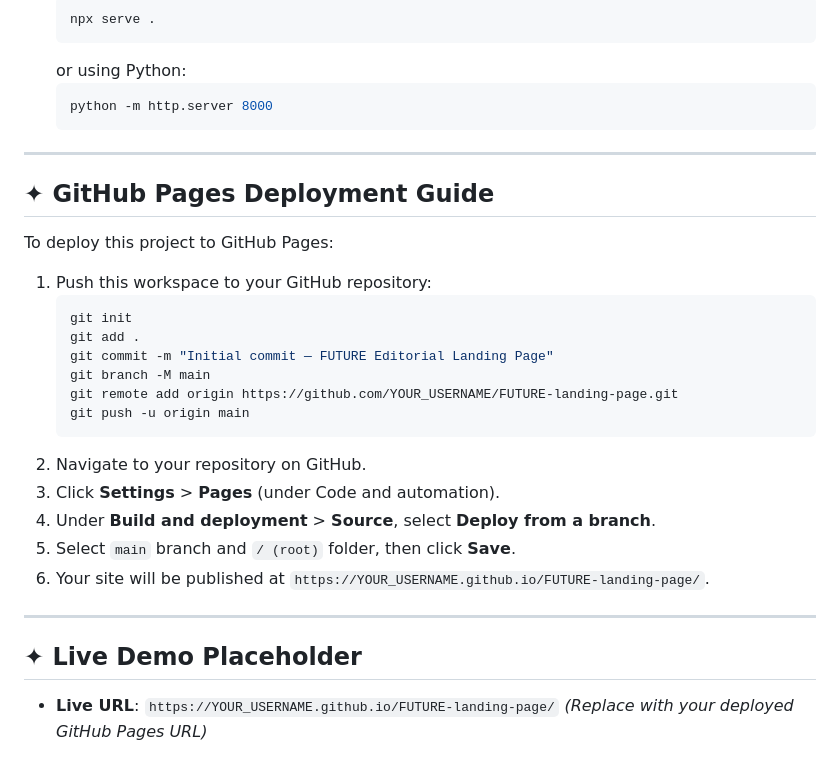
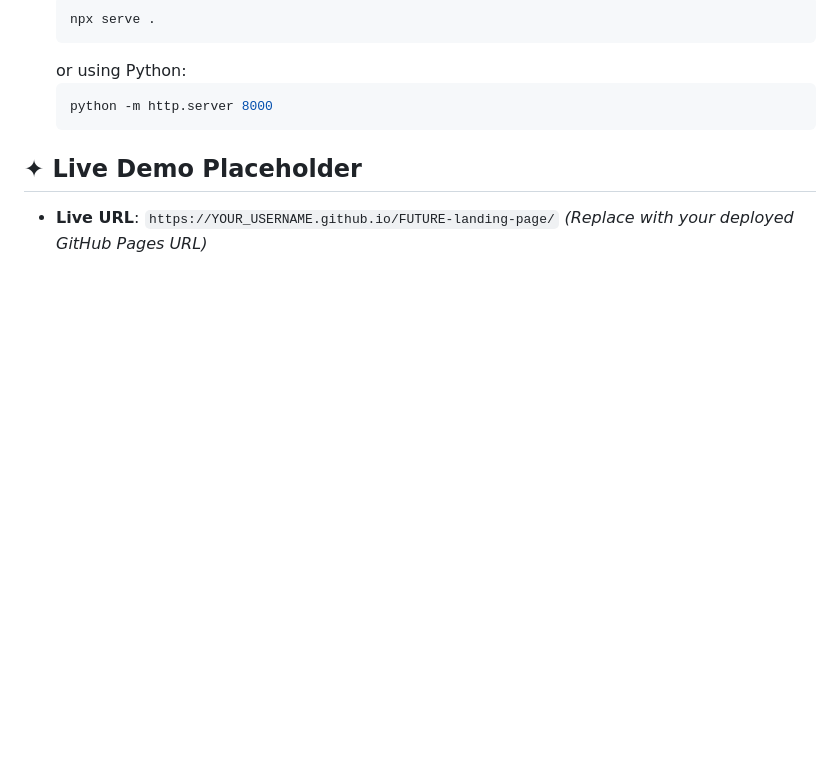
Before and after one commit to marymaryyia/future-project-landing, a Markdown page: README.md, the part around the change. GitHub-like rendering; blank space fills up the shorter version.

````diff
--- a/README.md
+++ b/README.md
@@ -57,30 +57,6 @@ Since this project relies purely on standard web technologies:
    ```bash
    python -m http.server 8000
    ```
-
----
-
-## ✦ GitHub Pages Deployment Guide
-
-To deploy this project to GitHub Pages:
-
-1. Push this workspace to your GitHub repository:
-   ```bash
-   git init
-   git add .
-   git commit -m "Initial commit — FUTURE Editorial Landing Page"
-   git branch -M main
-   git remote add origin https://github.com/YOUR_USERNAME/FUTURE-landing-page.git
-   git push -u origin main
-   ```
-2. Navigate to your repository on GitHub.
-3. Click **Settings** > **Pages** (under Code and automation).
-4. Under **Build and deployment** > **Source**, select **Deploy from a branch**.
-5. Select `main` branch and `/ (root)` folder, then click **Save**.
-6. Your site will be published at `https://YOUR_USERNAME.github.io/FUTURE-landing-page/`.
-
----
-
 ## ✦ Live Demo Placeholder
 
 - **Live URL**: `https://YOUR_USERNAME.github.io/FUTURE-landing-page/` *(Replace with your deployed GitHub Pages URL)*
````
